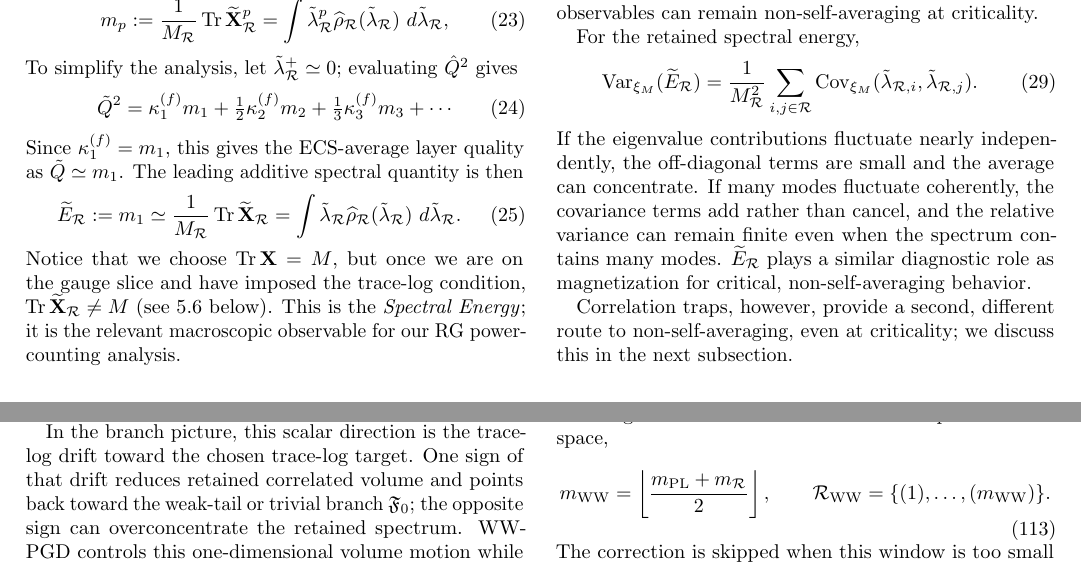
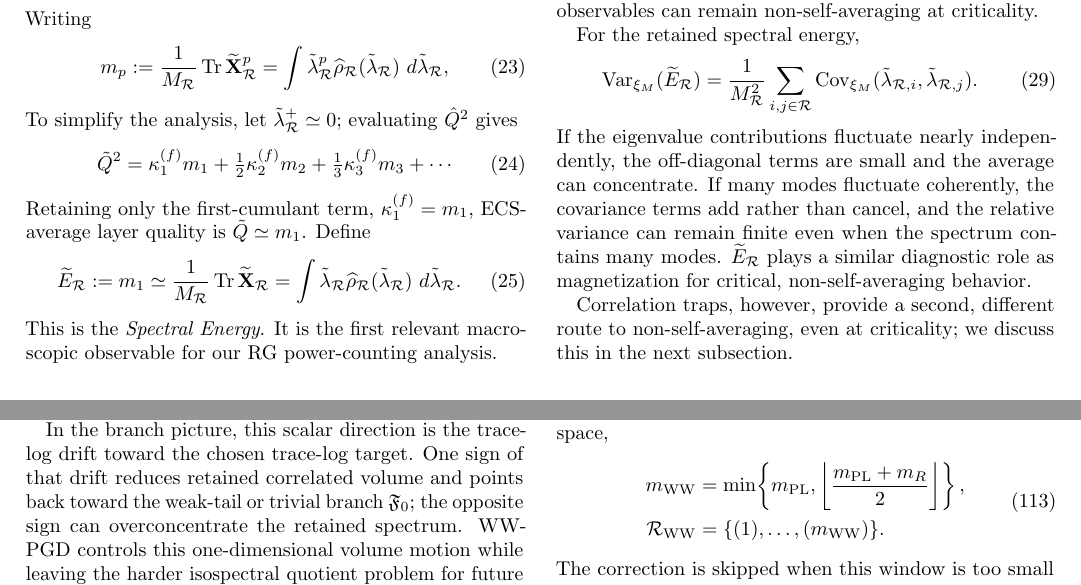
Before and after one commit to CalculatedContent/rg_theory_paper_arxiv, a LaTeX paper (main.tex, which reads section6.tex, self_averaging.tex): two parts of pages 6 and 20 of 29, joined at a grey line, cut so that both start at the same text. Compiled offline with pdfLaTeX.

Commit message:
minor fixes

```diff
--- a/section6.tex
+++ b/section6.tex
@@ -403,14 +403,16 @@ For epoch or outer step $e$, write
 \end{equation}
 The SVD and spectral diagnostics of the proposed layer are then evaluated using the conventions already established earlier in the paper.  Let $m_{\rm PL}$ and $m_{\Rell}$ denote the numbers of eigenvalues retained by the fitted PL tail and by the trace-log ECS.  WW-PGD chooses the midpoint in rank space,
 \begin{equation}
-  m_{\rm WW}
-  =
-  \left\lfloor
-  \frac{m_{\rm PL}+m_{\Rell}}{2}
-  \right\rfloor,
-  \qquad
-  \Rell_{\rm WW}=\{(1),\ldots,(m_{\rm WW})\}.
-  \label{eq:wwpgd_midpoint_window}
+\begin{aligned}
+m_{\mathrm{WW}}
+&= \min\!\left\{
+m_{\mathrm{PL}},
+\left\lfloor \frac{m_{\mathrm{PL}}+m_R}{2} \right\rfloor
+\right\}, \\
+\Rell_{\rm WW}
+&= \{(1),\ldots,(m_{\rm WW})\}.
+\end{aligned}
+\label{eq:wwpgd_midpoint_window}
 \end{equation}
 The correction is skipped when this window is too small or unstable.
 
--- a/self_averaging.tex
+++ b/self_averaging.tex
@@ -263,9 +263,9 @@ To simplify the analysis, let $\ECSstart\simeq 0$; evaluating $\hat{Q}^{2}$ give
 +\cdots
 \label{eq:setol_moment_expansion}
 \end{equation}
-Since $\kappa^{(f)}_1=m_1$, this gives the ECS-average layer quality as
+Retaining only the first-cumulant term, $\kappa^{(f)}_1=m_1$, ECS-average layer quality is
 $ \tilde{Q} \simeq  m_1$.
-The leading additive spectral quantity is then
+Define
 \begin{equation}
 \widetilde E_{\Rell}
 :=m_1
@@ -275,10 +275,10 @@ The leading additive spectral quantity is then
 \int\tilde{\lambda}_{\Rell}\widehat\rho_{\Rell}(\tilde{\lambda}_{\Rell})\,\dd\tilde{\lambda}_{\Rell}.
 \label{eq:trace_law_energy}
 \end{equation}
-Notice that we choose $\Tr{\X}=M$,
-but once we are on the gauge slice and have imposed the trace-log condition,
-$\Tr{\Xtilde_{\Rell}}\ne M$ (see~\ref{sxn:meanlog_gauge} below).
-This is the \emph{Spectral Energy}; it is the relevant macroscopic observable
+%Notice that we choose $\Tr{\X}=M$,
+%but once we are on the gauge slice and have imposed the trace-log condition,
+%$\Tr{\Xtilde_{\Rell}}\ne M$ (see~\ref{sxn:meanlog_gauge} below).
+This is the \emph{Spectral Energy}. It is the first relevant macroscopic observable
 for our RG power-counting analysis.
 
 \paragraph{Ising-model analogy and the self-averaging test.}
```
Also changed, not shown: main.tex (+4 -2 lines), 1 other file.
